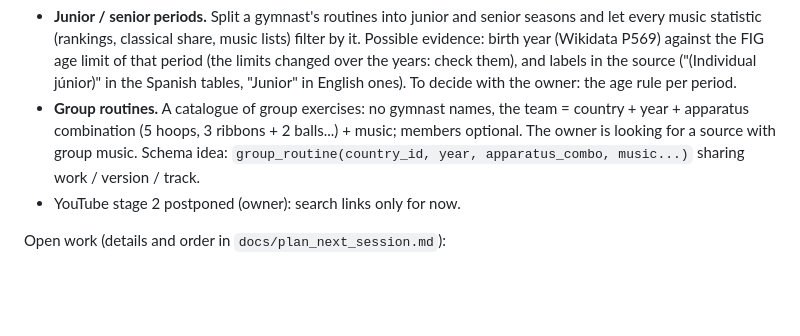
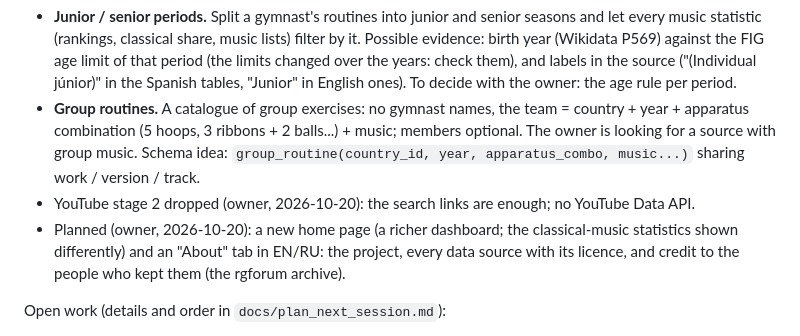
Before and after one commit to BorisenkoAnna1193/rg-music-catalog, a Markdown page: CLAUDE.md, the part around the change. GitHub-like rendering; blank space fills up the shorter version.

```diff
--- a/CLAUDE.md
+++ b/CLAUDE.md
@@ -304,7 +304,10 @@ Owner's additions (2026-10-13):
 - **Group routines.** A catalogue of group exercises: no gymnast names, the team = country + year + apparatus
   combination (5 hoops, 3 ribbons + 2 balls...) + music; members optional. The owner is looking for a source with group
   music. Schema idea: `group_routine(country_id, year, apparatus_combo, music...)` sharing work / version / track.
-- YouTube stage 2 postponed (owner): search links only for now.
+- YouTube stage 2 dropped (owner, 2026-10-20): the search links are enough; no YouTube Data API.
+- Planned (owner, 2026-10-20): a new home page (a richer dashboard; the classical-music statistics shown differently) and an
+  "About" tab in EN/RU: the project, every data source with its licence, and credit to the people who kept them (the
+  rgforum archive).
 
 Open work (details and order in `docs/plan_next_session.md`):
 1. Home-language Wikipedia as a second source: Spanish (12 gymnasts) and Russian (Kabaeva) tables, translated to
```
Also changed, not shown: docs/plan_next_session.md (+4 -1 lines).
